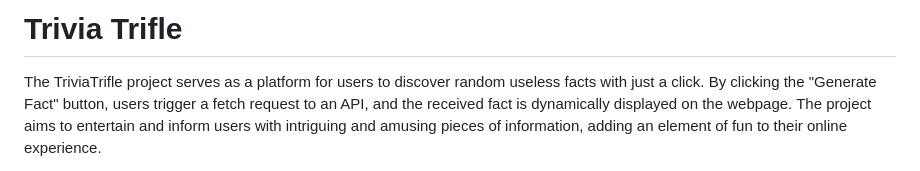
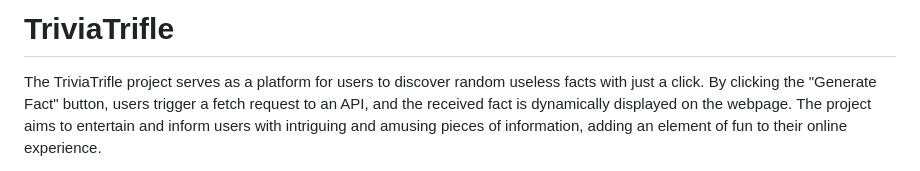
Before and after one commit to rzagramonte/trivia-trifle, a Markdown page: README.md, the part around the change. Rendered like a GitHub page.

```diff
--- a/README.md
+++ b/README.md
@@ -1,4 +1,4 @@
-# Trivia Trifle
+# TriviaTrifle
 The TriviaTrifle project serves as a platform for users to discover random useless facts with just a click. By clicking the "Generate Fact" button, users trigger a fetch request to an API, and the received fact is dynamically displayed on the webpage. The project aims to entertain and inform users with intriguing and amusing pieces of information, adding an element of fun to their online experience.
 
 ## How It's Made:
```
